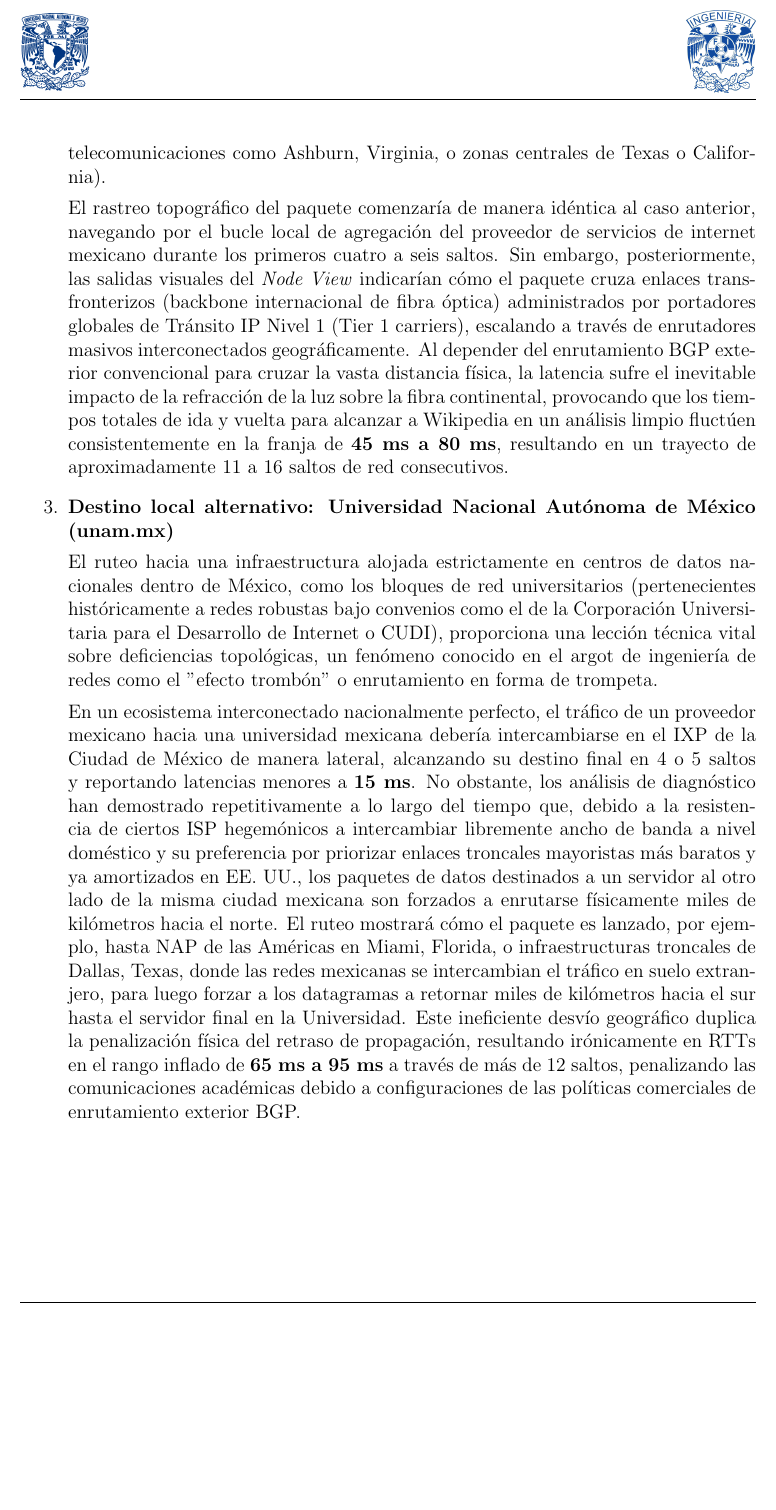
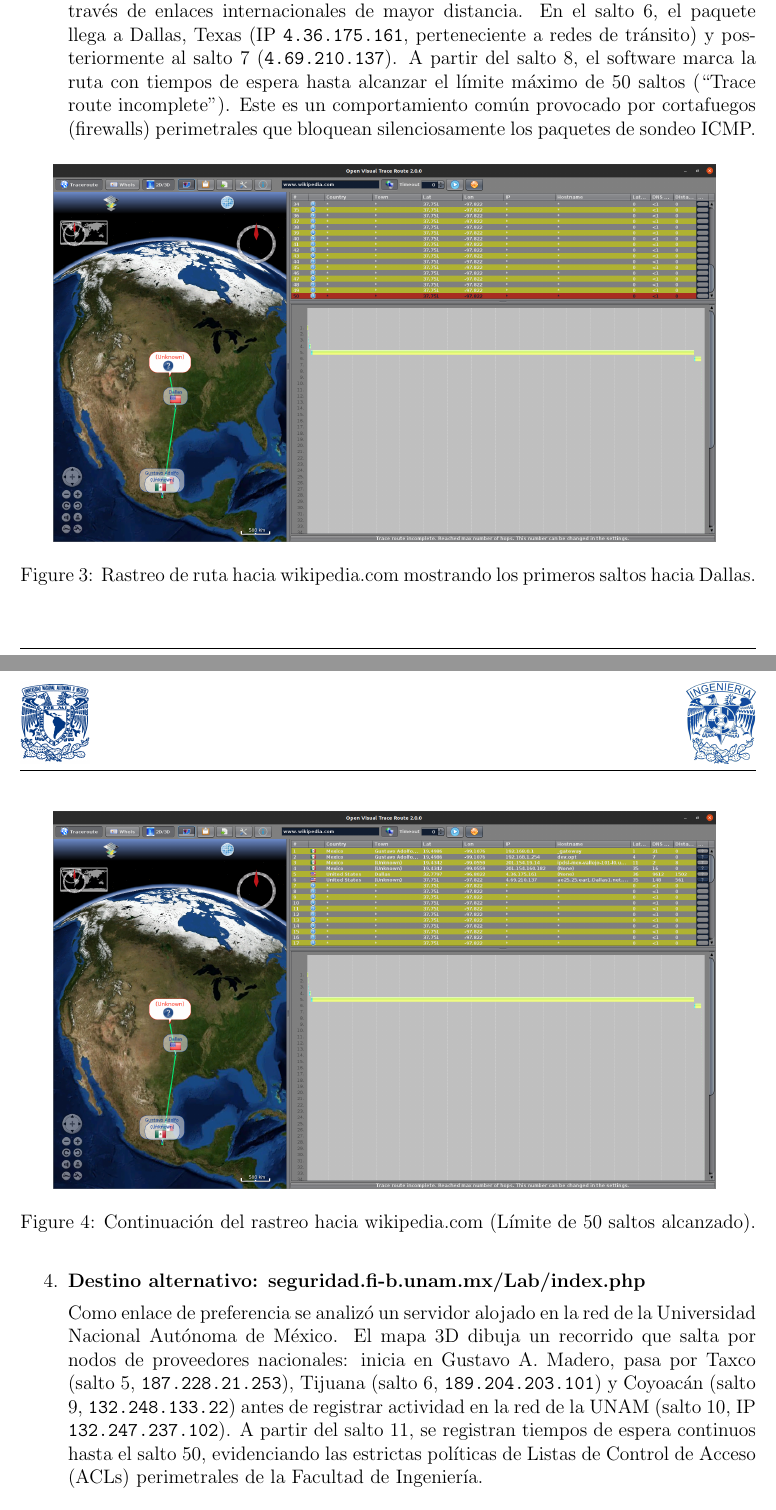
Before and after one commit to AngelHusielLaraHernandez/LABRedes, a LaTeX document (Practica6/miau.tex): part of page 14 of 15 before the commit and two parts of pages 14 and 15 of 17 after it, the two joined at a grey line, cut at the place of the change, the shorter picture padded with empty space. Compiled offline with pdfLaTeX.

Commit message:
Previo 6 completo

```diff
--- a/Practica6/miau.tex
+++ b/Practica6/miau.tex
@@ -250,4 +257,3 @@ Las herramientas con interfaz gráfica, como el extinto software comercial NeoTr
 
-    Por el contrario, el trayecto de los paquetes hacia el destino principal de la Fundación Wikimedia exhibe una estructura de red dramáticamente diferente. Wikimedia, siendo una organización sin fines de lucro, no opera nodos de caché ubicuos de borde integrados profundamente en cada pequeña ciudad del mundo, sino que consolida su infraestructura central y confía en el enrutamiento de tránsito internacional proporcionado a través de centros de datos principales, o a través de redes asociadas que a menudo dirigen el tráfico a clústeres importantes localizados estratégicamente en territorio estadounidense (frecuentemente en clústeres densos de telecomunicaciones como Ashburn, Virginia, o zonas centrales de Texas o California).
+    El ruteo hacia YouTube (resolviendo a la IP destino 192.178.56.174) muestra un comportamiento similar, predecible dado que también forma parte de la infraestructura masiva de Alphabet Inc. El trazado se completó con éxito en 10 saltos y un tiempo total de 0.668 segundos para una ruta de 2,050 kms. Aunque toma algunos saltos adicionales de enrutamiento en servidores intermedios de EE. UU. (como la IP \texttt{172.253.50.252}), la latencia final se mantiene excelente (43 ms), canalizando el tráfico de manera eficiente.
 
-    El rastreo topográfico del paquete comenzaría de manera idéntica al caso anterior, navegando por el bucle local de agregación del proveedor de servicios de internet mexicano durante los primeros cuatro a seis saltos. Sin embargo, posteriormente, las salidas visuales del \textit{Node View} indicarían cómo el paquete cruza enlaces transfronterizos (backbone internacional de fibra óptica) administrados por portadores globales de Tránsito IP Nivel 1 (Tier 1 carriers), escalando a través de enrutadores masivos interconectados geográficamente. Al depender del enrutamiento BGP exterior convencional para cruzar la vasta distancia física, la latencia sufre el inevitable impacto de la refracción de la luz sobre la fibra continental, provocando que los tiempos totales de ida y vuelta para alcanzar a Wikipedia en un análisis limpio fluctúen consistentemente en la franja de \textbf{45 ms a 80 ms}, resultando en un trayecto de aproximadamente 11 a 16 saltos de red consecutivos.
@@ -254,6 +266,22 @@ Las herramientas con interfaz gráfica, como el extinto software comercial NeoTr
 
-    \item \textbf{Destino local alternativo: Universidad Nacional Autónoma de México (unam.mx)}
+    \item \textbf{Destino: wikipedia.com}
 
-    El ruteo hacia una infraestructura alojada estrictamente en centros de datos nacionales dentro de México, como los bloques de red universitarios (pertenecientes históricamente a redes robustas bajo convenios como el de la Corporación Universitaria para el Desarrollo de Internet o CUDI), proporciona una lección técnica vital sobre deficiencias topológicas, un fenómeno conocido en el argot de ingeniería de redes como el "efecto trombón" o enrutamiento en forma de trompeta.
+    El análisis hacia Wikipedia revela una topología donde el tráfico es enrutado a través de enlaces internacionales de mayor distancia. En el salto 6, el paquete llega a Dallas, Texas (IP \texttt{4.36.175.161}, perteneciente a redes de tránsito) y posteriormente al salto 7 (\texttt{4.69.210.137}). A partir del salto 8, el software marca la ruta con tiempos de espera hasta alcanzar el límite máximo de 50 saltos (``Trace route incomplete''). Este es un comportamiento común provocado por cortafuegos (firewalls) perimetrales que bloquean silenciosamente los paquetes de sondeo ICMP.
 
-    En un ecosistema interconectado nacionalmente perfecto, el tráfico de un proveedor mexicano hacia una universidad mexicana debería intercambiarse en el IXP de la Ciudad de México de manera lateral, alcanzando su destino final en 4 o 5 saltos y reportando latencias menores a \textbf{15 ms}. No obstante, los análisis de diagnóstico han demostrado repetitivamente a lo largo del tiempo que, debido a la resistencia de ciertos ISP hegemónicos a intercambiar libremente ancho de banda a nivel doméstico y su preferencia por priorizar enlaces troncales mayoristas más baratos y ya amortizados en EE. UU., los paquetes de datos destinados a un servidor al otro lado de la misma ciudad mexicana son forzados a enrutarse físicamente miles de kilómetros hacia el norte. El ruteo mostrará cómo el paquete es lanzado, por ejemplo, hasta NAP de las Américas en Miami, Florida, o infraestructuras troncales de Dallas, Texas, donde las redes mexicanas se intercambian el tráfico en suelo extranjero, para luego forzar a los datagramas a retornar miles de kilómetros hacia el sur hasta el servidor final en la Universidad. Este ineficiente desvío geográfico duplica la penalización física del retraso de propagación, resultando irónicamente en RTTs en el rango inflado de \textbf{65 ms a 95 ms} a través de más de 12 saltos, penalizando las comunicaciones académicas debido a configuraciones de las políticas comerciales de enrutamiento exterior BGP.
+    \begin{figure}[H]
+        \centering
+        \includegraphics[width=0.9\textwidth]{image/imagen3wikipedia.png}
+        \caption{Rastreo de ruta hacia wikipedia.com mostrando los primeros saltos hacia Dallas.}
+        \label{fig:wiki1}
+    \end{figure}
+
+    \begin{figure}[H]
+        \centering
+        \includegraphics[width=0.9\textwidth]{image/imagen4wikipedia2.png}
+        \caption{Continuación del rastreo hacia wikipedia.com (Límite de 50 saltos alcanzado).}
+        \label{fig:wiki2}
+    \end{figure}
+
+    \item \textbf{Destino alternativo: seguridad.fi-b.unam.mx/Lab/index.php}
+
+    Como enlace de preferencia se analizó un servidor alojado en la red de la Universidad Nacional Autónoma de México. El mapa 3D dibuja un recorrido que salta por nodos de proveedores nacionales: inicia en Gustavo A. Madero, pasa por Taxco (salto 5, \texttt{187.228.21.253}), Tijuana (salto 6, \texttt{189.204.203.101}) y Coyoacán (salto 9, \texttt{132.248.133.22}) antes de registrar actividad en la red de la UNAM (salto 10, IP \texttt{132.247.237.102}). A partir del salto 11, se registran tiempos de espera continuos hasta el salto 50, evidenciando las estrictas políticas de Listas de Control de Acceso (ACLs) perimetrales de la Facultad de Ingeniería.
@@ -260,3 +300,6 @@ Las herramientas con interfaz gráfica, como el extinto software comercial NeoTr
+        \label{fig:unam2}
+    \end{figure}
+
 \end{enumerate}
 
 
```
Also changed, not shown: Practica6/image/imagen1Google.png (added), Practica6/image/imagen2youtube.png (added), Practica6/image/imagen3wikipedia.png (added), Practica6/image/imagen4wikipedia2.png (added), Practica6/image/imagen6labredes2.png (added), Practica6/image/imgen5labredes1.png (added), README.md, Practica6/miau.tex (39 more changed lines), 1 other file.
